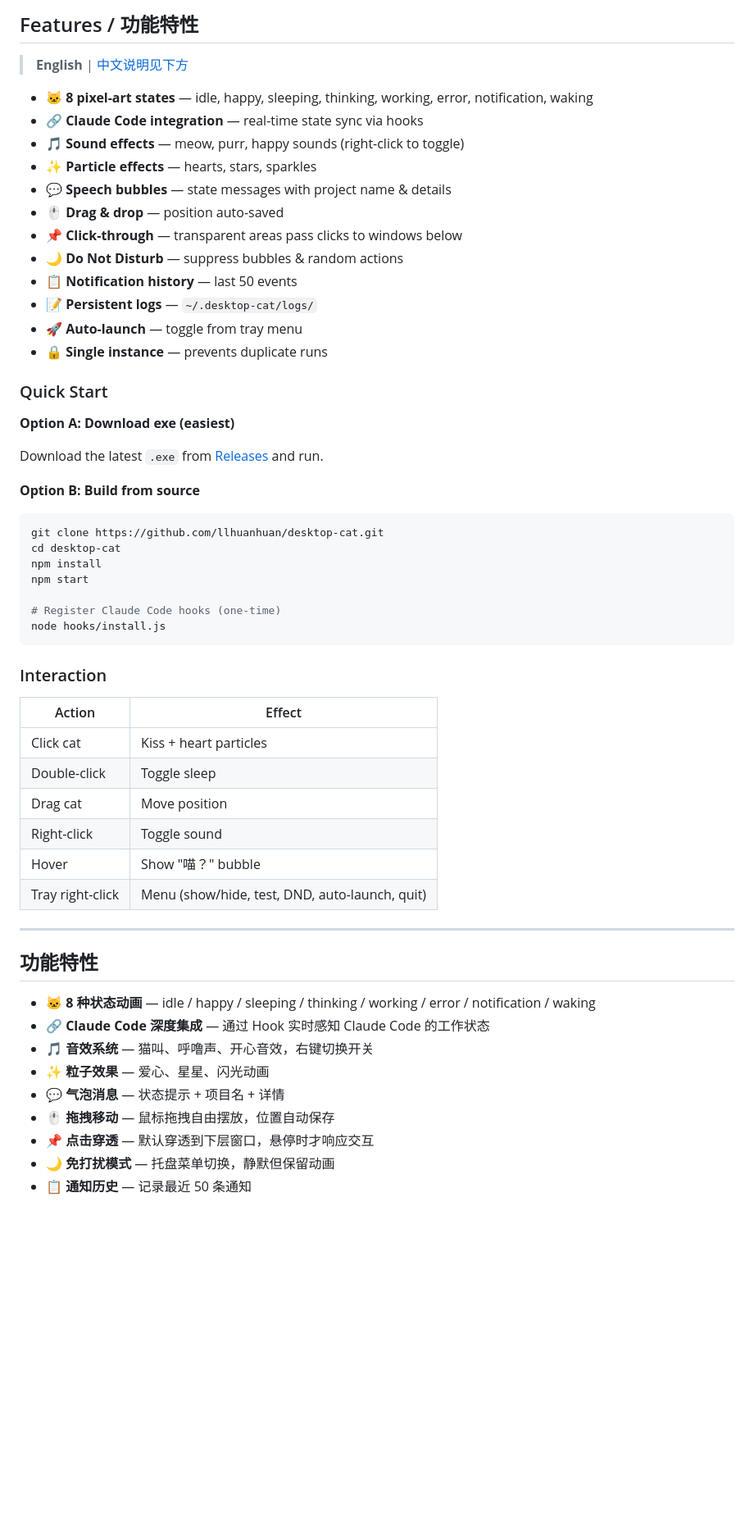
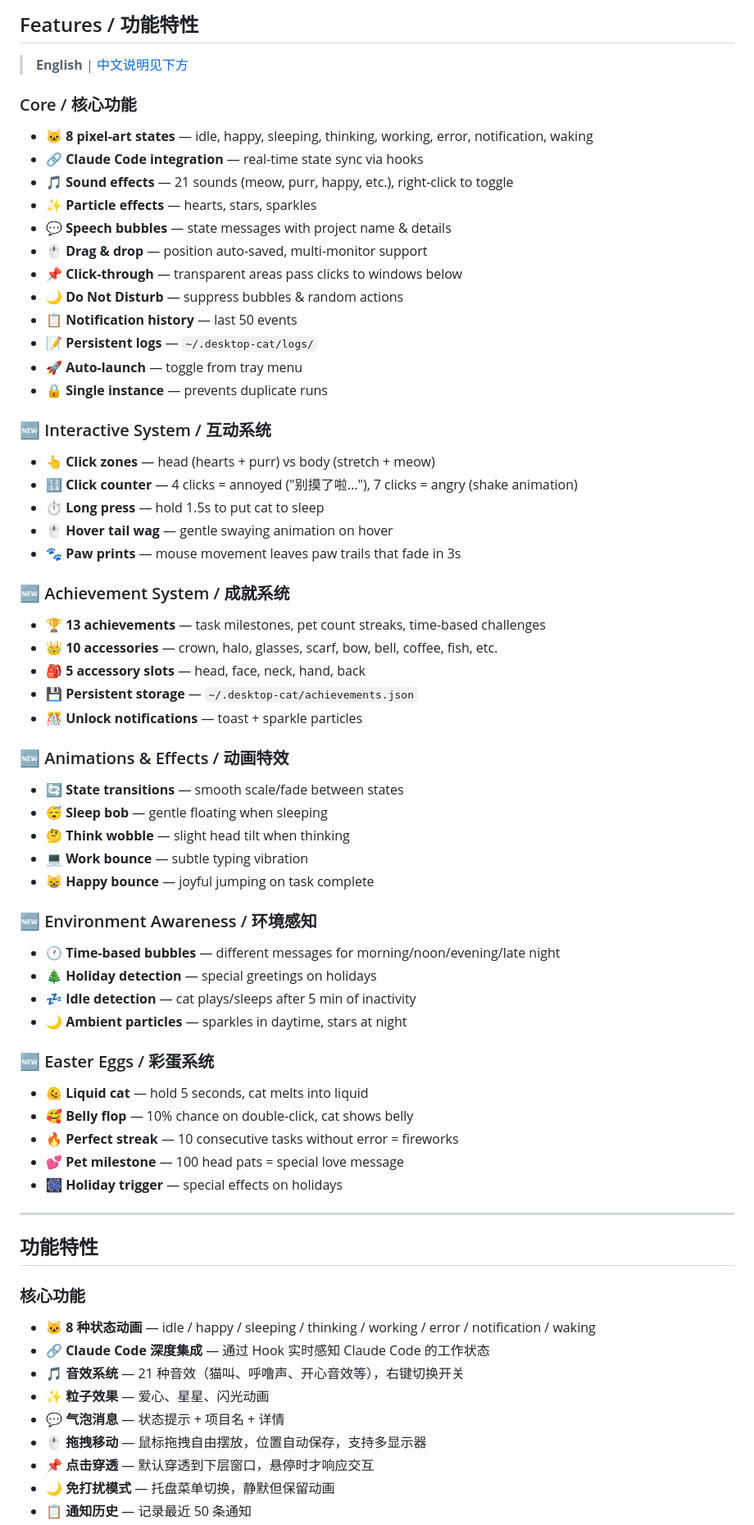
Before and after one commit to llhuanhuan/desktop-cat, a Markdown page: README.md, the part around one of its changes. Shown at 82% size. GitHub-like rendering; blank space fills up the shorter version.

Commit message:
docs: 更新 README，新增互动/成就/动画/环境感知/彩蛋文档

````diff
--- a/README.md
+++ b/README.md
@@ -32,12 +31,13 @@
 
 > **English** | [中文说明见下方](#功能特性-1)
 
+### Core / 核心功能
 - 🐱 **8 pixel-art states** — idle, happy, sleeping, thinking, working, error, notification, waking
 - 🔗 **Claude Code integration** — real-time state sync via hooks
-- 🎵 **Sound effects** — meow, purr, happy sounds (right-click to toggle)
+- 🎵 **Sound effects** — 21 sounds (meow, purr, happy, etc.), right-click to toggle
 - ✨ **Particle effects** — hearts, stars, sparkles
 - 💬 **Speech bubbles** — state messages with project name & details
-- 🖱️ **Drag & drop** — position auto-saved
+- 🖱️ **Drag & drop** — position auto-saved, multi-monitor support
 - 📌 **Click-through** — transparent areas pass clicks to windows below
 - 🌙 **Do Not Disturb** — suppress bubbles & random actions
 - 📋 **Notification history** — last 50 events
@@ -45,45 +45,51 @@
 - 🚀 **Auto-launch** — toggle from tray menu
 - 🔒 **Single instance** — prevents duplicate runs
 
-### Quick Start
+### 🆕 Interactive System / 互动系统
+- 👆 **Click zones** — head (hearts + purr) vs body (stretch + meow)
+- 🔢 **Click counter** — 4 clicks = annoyed ("别摸了啦..."), 7 clicks = angry (shake animation)
+- ⏱️ **Long press** — hold 1.5s to put cat to sleep
+- 🖱️ **Hover tail wag** — gentle swaying animation on hover
+- 🐾 **Paw prints** — mouse movement leaves paw trails that fade in 3s
 
-**Option A: Download exe (easiest)**
+### 🆕 Achievement System / 成就系统
+- 🏆 **13 achievements** — task milestones, pet count streaks, time-based challenges
+- 👑 **10 accessories** — crown, halo, glasses, scarf, bow, bell, coffee, fish, etc.
+- 🎒 **5 accessory slots** — head, face, neck, hand, back
+- 💾 **Persistent storage** — `~/.desktop-cat/achievements.json`
+- 🎊 **Unlock notifications** — toast + sparkle particles
 
-Download the latest `.exe` from [Releases](https://github.com/llhuanhuan/desktop-cat/releases) and run.
+### 🆕 Animations & Effects / 动画特效
+- 🔄 **State transitions** — smooth scale/fade between states
+- 😴 **Sleep bob** — gentle floating when sleeping
+- 🤔 **Think wobble** — slight head tilt when thinking
+- 💻 **Work bounce** — subtle typing vibration
+- 😸 **Happy bounce** — joyful jumping on task complete
 
-**Option B: Build from source**
+### 🆕 Environment Awareness / 环境感知
+- 🕐 **Time-based bubbles** — different messages for morning/noon/evening/late night
+- 🎄 **Holiday detection** — special greetings on holidays
+- 💤 **Idle detection** — cat plays/sleeps after 5 min of inactivity
+- 🌙 **Ambient particles** — sparkles in daytime, stars at night
 
-```bash
-git clone https://github.com/llhuanhuan/desktop-cat.git
-cd desktop-cat
-npm install
-npm start
-
-# Register Claude Code hooks (one-time)
-node hooks/install.js
-```
-
-### Interaction
-
-| Action | Effect |
-|--------|--------|
-| Click cat | Kiss + heart particles |
-| Double-click | Toggle sleep |
-| Drag cat | Move position |
-| Right-click | Toggle sound |
-| Hover | Show "喵？" bubble |
-| Tray right-click | Menu (show/hide, test, DND, auto-launch, quit) |
+### 🆕 Easter Eggs / 彩蛋系统
+- 🫠 **Liquid cat** — hold 5 seconds, cat melts into liquid
+- 🥰 **Belly flop** — 10% chance on double-click, cat shows belly
+- 🔥 **Perfect streak** — 10 consecutive tasks without error = fireworks
+- 💕 **Pet milestone** — 100 head pats = special love message
+- 🎆 **Holiday trigger** — special effects on holidays
 
 ---
 
 ## 功能特性
 
+### 核心功能
 - 🐱 **8 种状态动画** — idle / happy / sleeping / thinking / working / error / notification / waking
 - 🔗 **Claude Code 深度集成** — 通过 Hook 实时感知 Claude Code 的工作状态
-- 🎵 **音效系统** — 猫叫、呼噜声、开心音效，右键切换开关
+- 🎵 **音效系统** — 21 种音效（猫叫、呼噜声、开心音效等），右键切换开关
 - ✨ **粒子效果** — 爱心、星星、闪光动画
 - 💬 **气泡消息** — 状态提示 + 项目名 + 详情
-- 🖱️ **拖拽移动** — 鼠标拖拽自由摆放，位置自动保存
+- 🖱️ **拖拽移动** — 鼠标拖拽自由摆放，位置自动保存，支持多显示器
 - 📌 **点击穿透** — 默认穿透到下层窗口，悬停时才响应交互
 - 🌙 **免打扰模式** — 托盘菜单切换，静默但保留动画
 - 📋 **通知历史** — 记录最近 50 条通知
````
Also changed, not shown: other parts of README.md (+104 -27 lines).
